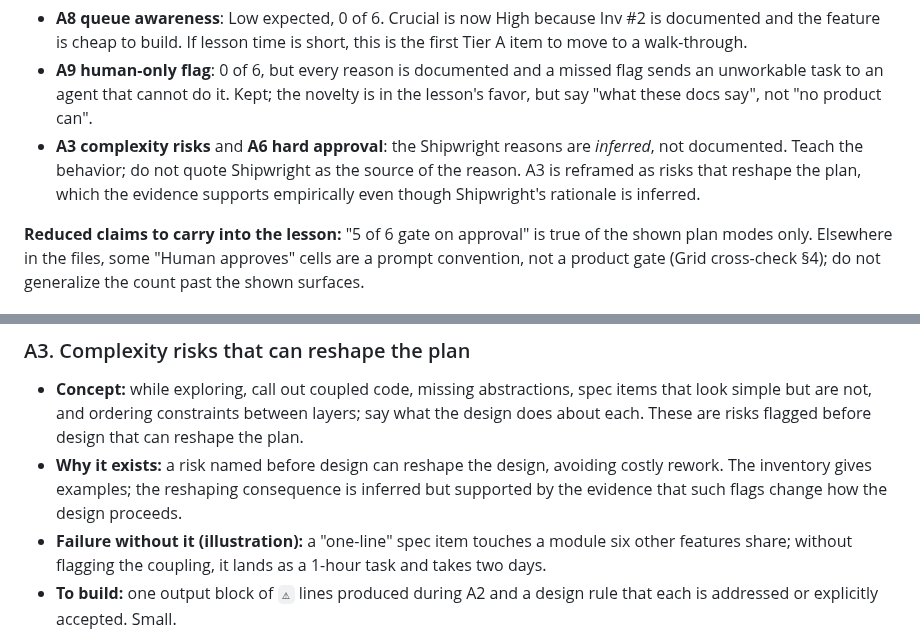
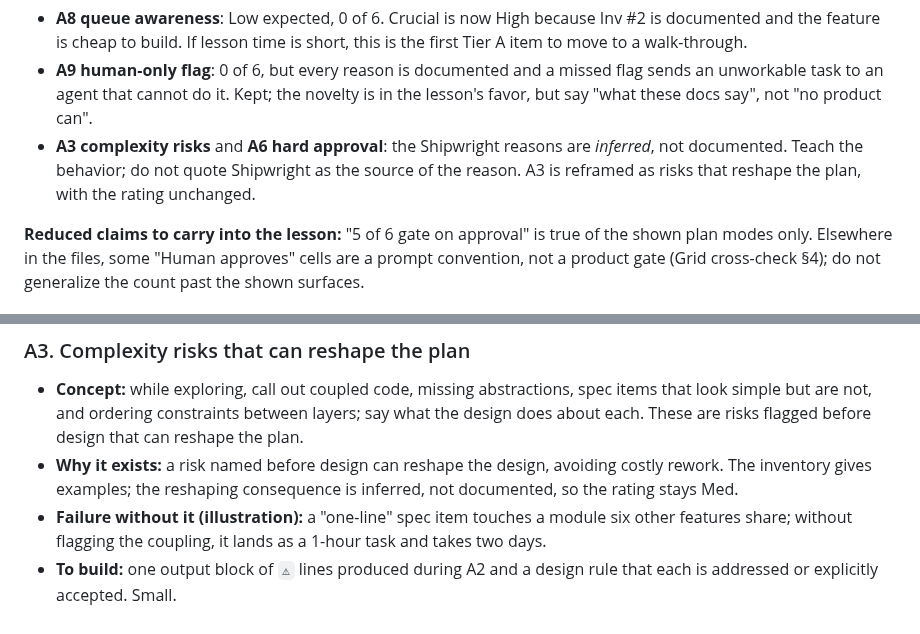
Before and after one commit to app-vitals/how-to-factory, a Markdown page: planning/lesson-depth-reset/capability-priorities.md, 2 parts joined by grey strips. GitHub-like rendering.

```diff
--- a/planning/lesson-depth-reset/capability-priorities.md
+++ b/planning/lesson-depth-reset/capability-priorities.md
@@ -84,7 +84,7 @@ The approved Tier A and Tier B lists are in `planning/lesson-depth-reset/PLAN.md
 **Kept on weaker evidence than the rest (flag for Dan):**
 - **A8 queue awareness**: Low expected, 0 of 6. Crucial is now High because Inv #2 is documented and the feature is cheap to build. If lesson time is short, this is the first Tier A item to move to a walk-through.
 - **A9 human-only flag**: 0 of 6, but every reason is documented and a missed flag sends an unworkable task to an agent that cannot do it. Kept; the novelty is in the lesson's favor, but say "what these docs say", not "no product can".
-- **A3 complexity risks** and **A6 hard approval**: the Shipwright reasons are *inferred*, not documented. Teach the behavior; do not quote Shipwright as the source of the reason. A3 is reframed as risks that reshape the plan, which the evidence supports empirically even though Shipwright's rationale is inferred.
+- **A3 complexity risks** and **A6 hard approval**: the Shipwright reasons are *inferred*, not documented. Teach the behavior; do not quote Shipwright as the source of the reason. A3 is reframed as risks that reshape the plan, with the rating unchanged.
 
 **Reduced claims to carry into the lesson:** "5 of 6 gate on approval" is true of the shown plan modes only. Elsewhere in the files, some "Human approves" cells are a prompt convention, not a product gate (Grid cross-check §4); do not generalize the count past the shown surfaces.
 
@@ -112,7 +112,7 @@ Each item: concept, why it exists, a concrete failure without it, what it takes
 
 ### A3. Complexity risks that can reshape the plan
 - **Concept:** while exploring, call out coupled code, missing abstractions, spec items that look simple but are not, and ordering constraints between layers; say what the design does about each. These are risks flagged before design that can reshape the plan.
-- **Why it exists:** a risk named before design can reshape the design, avoiding costly rework. The inventory gives examples; the reshaping consequence is inferred but supported by the evidence that such flags change how the design proceeds.
+- **Why it exists:** a risk named before design can reshape the design, avoiding costly rework. The inventory gives examples; the reshaping consequence is inferred, not documented, so the rating stays Med.
 - **Failure without it (illustration):** a "one-line" spec item touches a module six other features share; without flagging the coupling, it lands as a 1-hour task and takes two days.
 - **To build:** one output block of `⚠` lines produced during A2 and a design rule that each is addressed or explicitly accepted. Small.
 
```
Also changed, not shown: other parts of planning/lesson-depth-reset/capability-priorities.md (+3 -3 lines).
